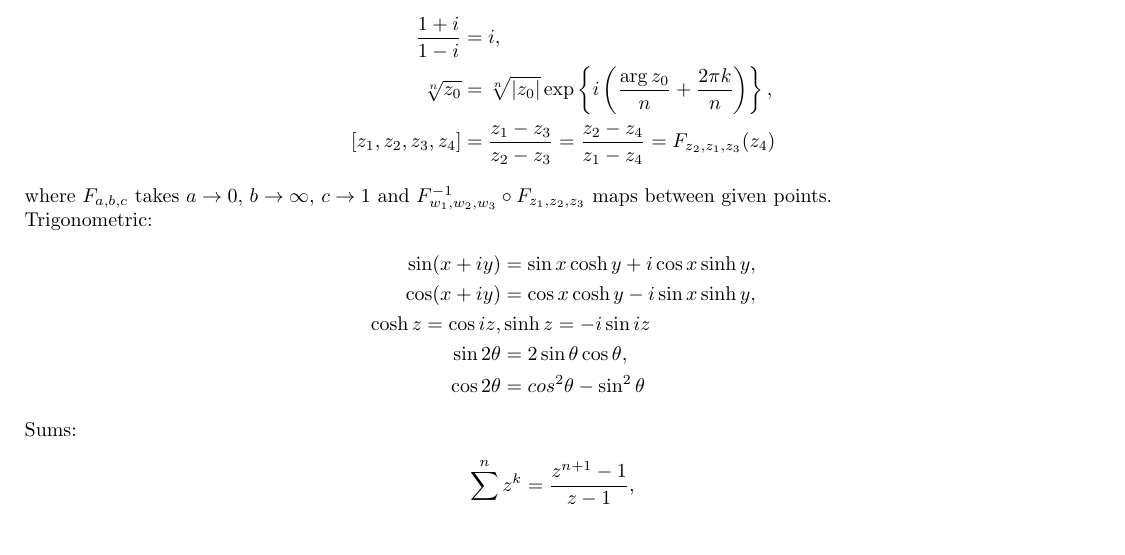
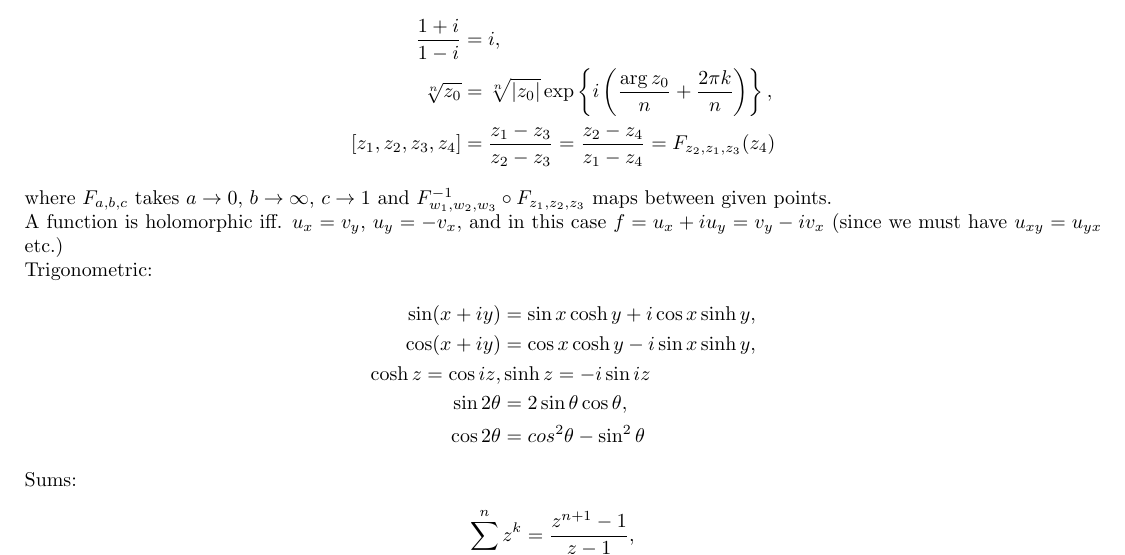
Before and after one commit to csboling/studies, a LaTeX problem sheet (msu/spring2015/math829/exams/exam2/cheatsheet.tex): part of the page, cut so that both start at the same text, the shorter picture padded with empty space. Compiled offline with pdfLaTeX.

Commit message:
cheatsheet updates

```diff
--- a/msu/spring2015/math829/exams/exam2/cheatsheet.tex
+++ b/msu/spring2015/math829/exams/exam2/cheatsheet.tex
@@ -36,6 +36,10 @@ Complex:
 \end{align*}
 where $F_{a,b,c}$ takes $a \to 0$, $b \to \infty$, $c \to 1$ and
 $F_{w_1, w_2, w_3}^{-1} \circ F_{z_1, z_2, z_3}$ maps between given points.
+
+A function is holomorphic iff. $u_x = v_y$, $u_y = -v_x$, and in this
+case $f = u_x + i u_y = v_y - i v_x$ (since we must have $u_{xy} =
+u_{yx}$ etc.)
 
 Trigonometric:
 \begin{align*}
```
